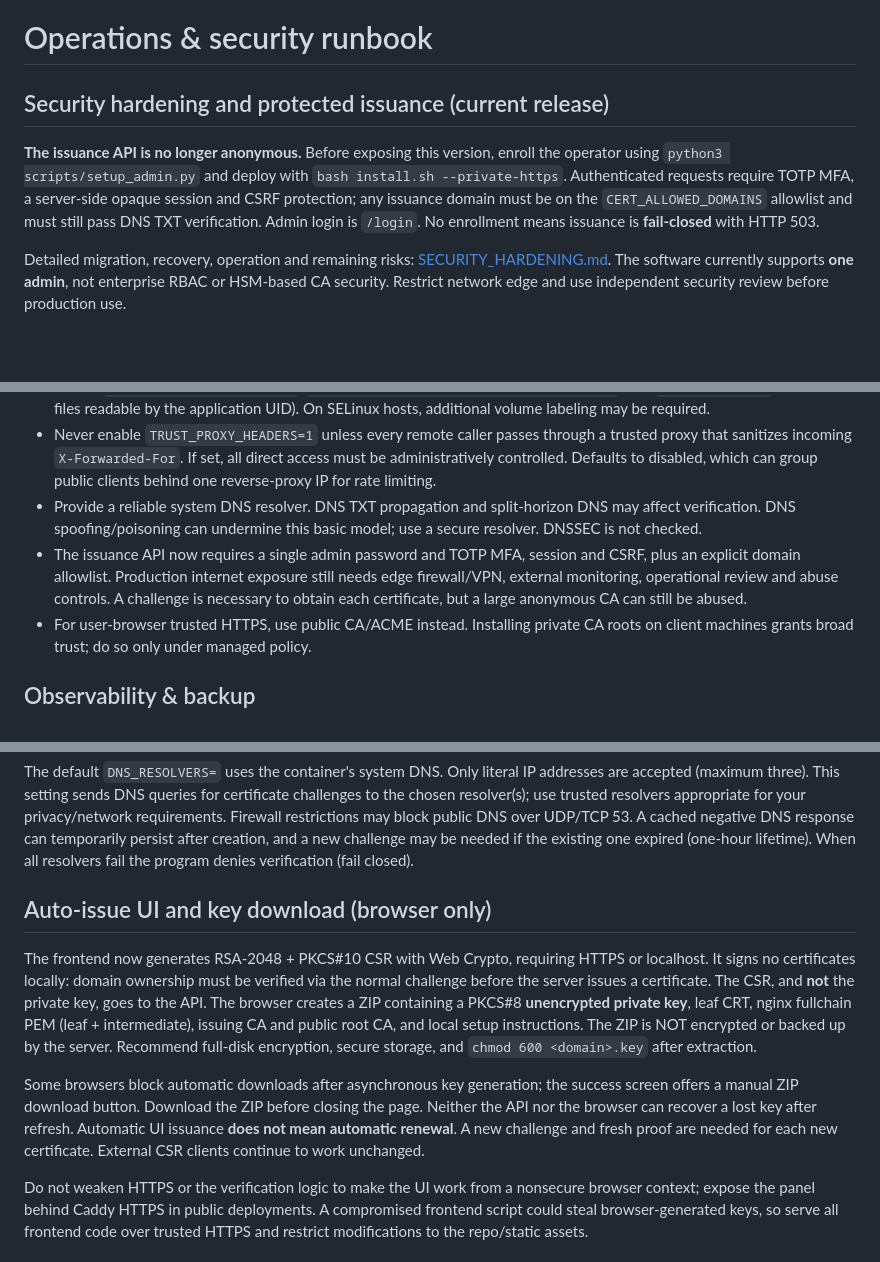
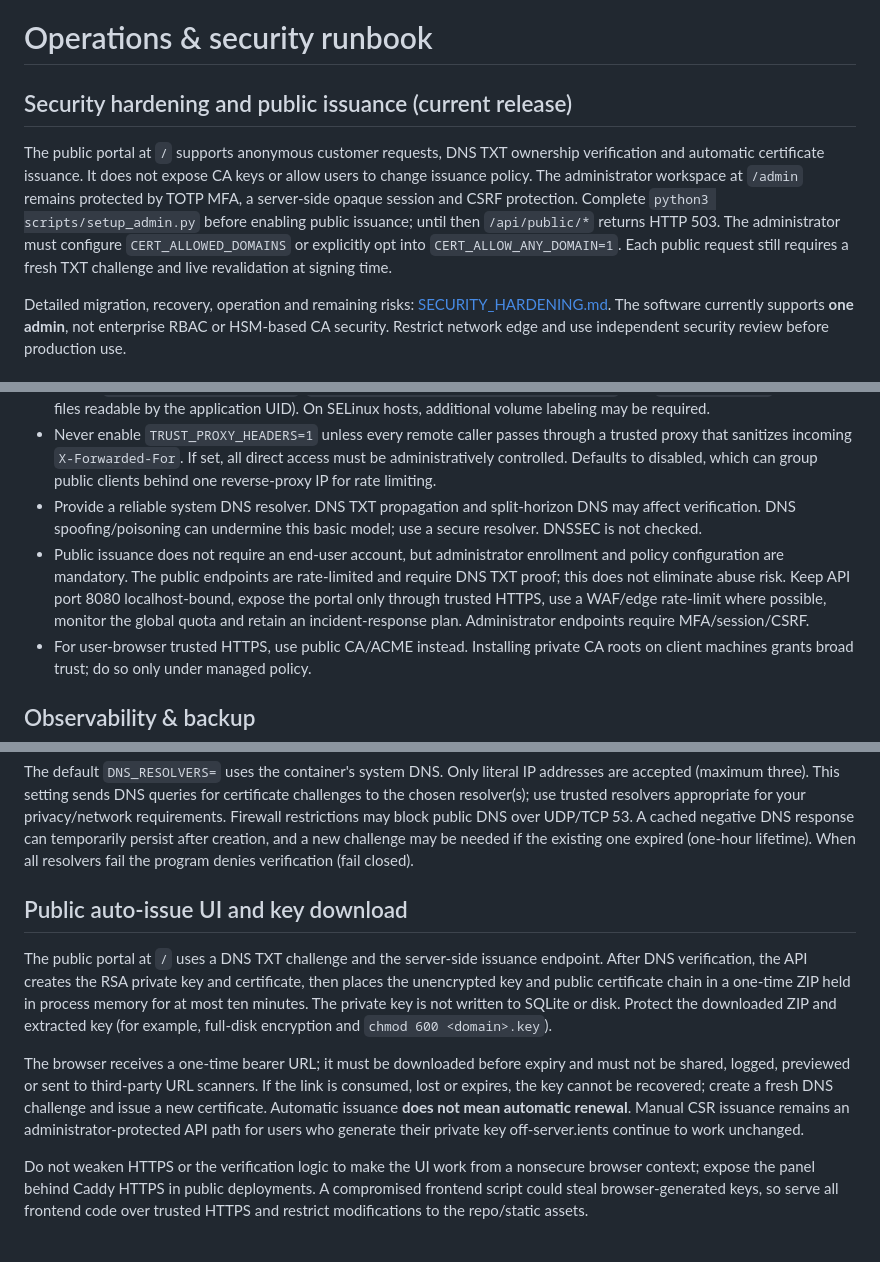
Before and after one commit to dr-reza-khaleghifar/CA-Panel, a Markdown page: docs/OPERATIONS.md, 3 parts joined by grey strips. Drawn GitHub-style; blank space fills up the shorter version.

Commit message:
docs: update operations runbook for public issuance portal

```diff
--- a/docs/OPERATIONS.md
+++ b/docs/OPERATIONS.md
@@ -1,8 +1,8 @@
 # Operations & security runbook
 
-## Security hardening and protected issuance (current release)
+## Security hardening and public issuance (current release)
 
-**The issuance API is no longer anonymous.** Before exposing this version, enroll the operator using `python3 scripts/setup_admin.py` and deploy with `bash install.sh --private-https`. Authenticated requests require TOTP MFA, a server-side opaque session and CSRF protection; any issuance domain must be on the `CERT_ALLOWED_DOMAINS` allowlist and must still pass DNS TXT verification. Admin login is `/login`. No enrollment means issuance is **fail-closed** with HTTP 503.
+The public portal at `/` supports anonymous customer requests, DNS TXT ownership verification and automatic certificate issuance. It does not expose CA keys or allow users to change issuance policy. The administrator workspace at `/admin` remains protected by TOTP MFA, a server-side opaque session and CSRF protection. Complete `python3 scripts/setup_admin.py` before enabling public issuance; until then `/api/public/*` returns HTTP 503. The administrator must configure `CERT_ALLOWED_DOMAINS` or explicitly opt into `CERT_ALLOW_ANY_DOMAIN=1`. Each public request still requires a fresh TXT challenge and live revalidation at signing time.
 
 Detailed migration, recovery, operation and remaining risks: [SECURITY_HARDENING.md](SECURITY_HARDENING.md). The software currently supports **one admin**, not enterprise RBAC or HSM-based CA security. Restrict network edge and use independent security review before production use.
 
@@ -21,7 +21,7 @@ Detailed migration, recovery, operation and remaining risks: [SECURITY_HARDENING
 - Set `APP_UID`/`APP_GID` to host UID/GID that owns `data/` and `secrets/online/`. On Linux use `id -u`, `id -g`. Ensure `chmod 700 secrets/online`, `chmod 600 secrets/online/issuer-key.pem`, and `chmod 600 .env` (mounted files readable by the application UID). On SELinux hosts, additional volume labeling may be required.
 - Never enable `TRUST_PROXY_HEADERS=1` unless every remote caller passes through a trusted proxy that sanitizes incoming `X-Forwarded-For`. If set, all direct access must be administratively controlled. Defaults to disabled, which can group public clients behind one reverse-proxy IP for rate limiting.
 - Provide a reliable system DNS resolver. DNS TXT propagation and split-horizon DNS may affect verification. DNS spoofing/poisoning can undermine this basic model; use a secure resolver. DNSSEC is not checked.
-- The issuance API now requires a single admin password and TOTP MFA, session and CSRF, plus an explicit domain allowlist. Production internet exposure still needs edge firewall/VPN, external monitoring, operational review and abuse controls. A challenge is necessary to obtain each certificate, but a large anonymous CA can still be abused.
+- Public issuance does not require an end-user account, but administrator enrollment and policy configuration are mandatory. The public endpoints are rate-limited and require DNS TXT proof; this does not eliminate abuse risk. Keep API port 8080 localhost-bound, expose the portal only through trusted HTTPS, use a WAF/edge rate-limit where possible, monitor the global quota and retain an incident-response plan. Administrator endpoints require MFA/session/CSRF.
 - For user-browser trusted HTTPS, use public CA/ACME instead. Installing private CA roots on client machines grants broad trust; do so only under managed policy.
 
 ## Observability & backup
@@ -134,11 +134,11 @@ The active lookup resolver should now show the chosen IP(s). If it reports `MATC
 
 The default `DNS_RESOLVERS=` uses the container's system DNS. Only literal IP addresses are accepted (maximum three). This setting sends DNS queries for certificate challenges to the chosen resolver(s); use trusted resolvers appropriate for your privacy/network requirements. Firewall restrictions may block public DNS over UDP/TCP 53. A cached negative DNS response can temporarily persist after creation, and a new challenge may be needed if the existing one expired (one-hour lifetime). When all resolvers fail the program denies verification (fail closed).
 
-## Auto-issue UI and key download (browser only)
+## Public auto-issue UI and key download
 
-The frontend now generates RSA-2048 + PKCS#10 CSR with Web Crypto, requiring HTTPS or localhost. It signs no certificates locally: domain ownership must be verified via the normal challenge before the server issues a certificate. The CSR, and **not** the private key, goes to the API. The browser creates a ZIP containing a PKCS#8 **unencrypted private key**, leaf CRT, nginx fullchain PEM (leaf + intermediate), issuing CA and public root CA, and local setup instructions. The ZIP is NOT encrypted or backed up by the server. Recommend full-disk encryption, secure storage, and `chmod 600 <domain>.key` after extraction.
+The public portal at `/` uses a DNS TXT challenge and the server-side issuance endpoint. After DNS verification, the API creates the RSA private key and certificate, then places the unencrypted key and public certificate chain in a one-time ZIP held in process memory for at most ten minutes. The private key is not written to SQLite or disk. Protect the downloaded ZIP and extracted key (for example, full-disk encryption and `chmod 600 <domain>.key`).
 
-Some browsers block automatic downloads after asynchronous key generation; the success screen offers a manual ZIP download button. Download the ZIP before closing the page. Neither the API nor the browser can recover a lost key after refresh. Automatic UI issuance **does not mean automatic renewal**. A new challenge and fresh proof are needed for each new certificate. External CSR clients continue to work unchanged.
+The browser receives a one-time bearer URL; it must be downloaded before expiry and must not be shared, logged, previewed or sent to third-party URL scanners. If the link is consumed, lost or expires, the key cannot be recovered; create a fresh DNS challenge and issue a new certificate. Automatic issuance **does not mean automatic renewal**. Manual CSR issuance remains an administrator-protected API path for users who generate their private key off-server.ients continue to work unchanged.
 
 Do not weaken HTTPS or the verification logic to make the UI work from a nonsecure browser context; expose the panel behind Caddy HTTPS in public deployments. A compromised frontend script could steal browser-generated keys, so serve all frontend code over trusted HTTPS and restrict modifications to the repo/static assets.
 
```
